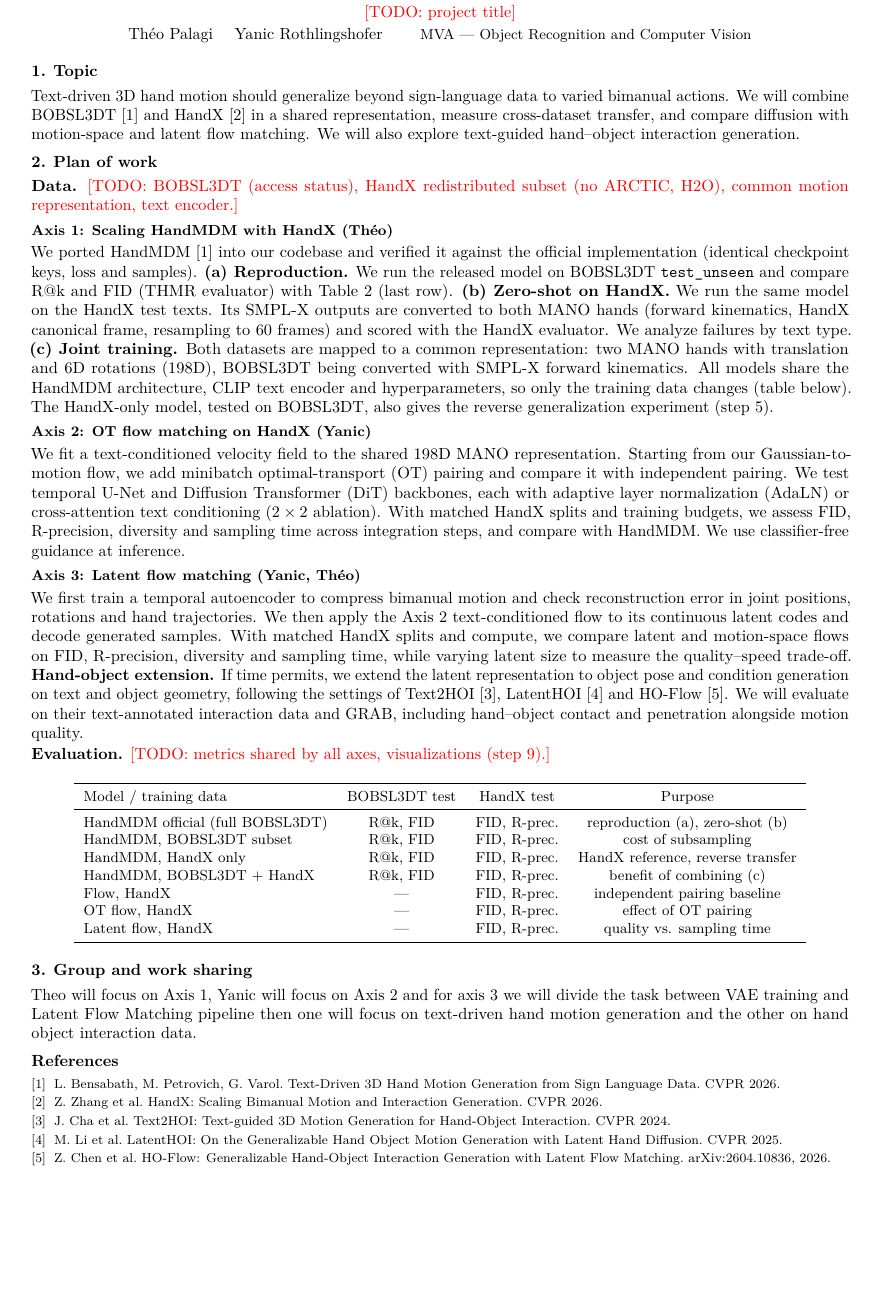
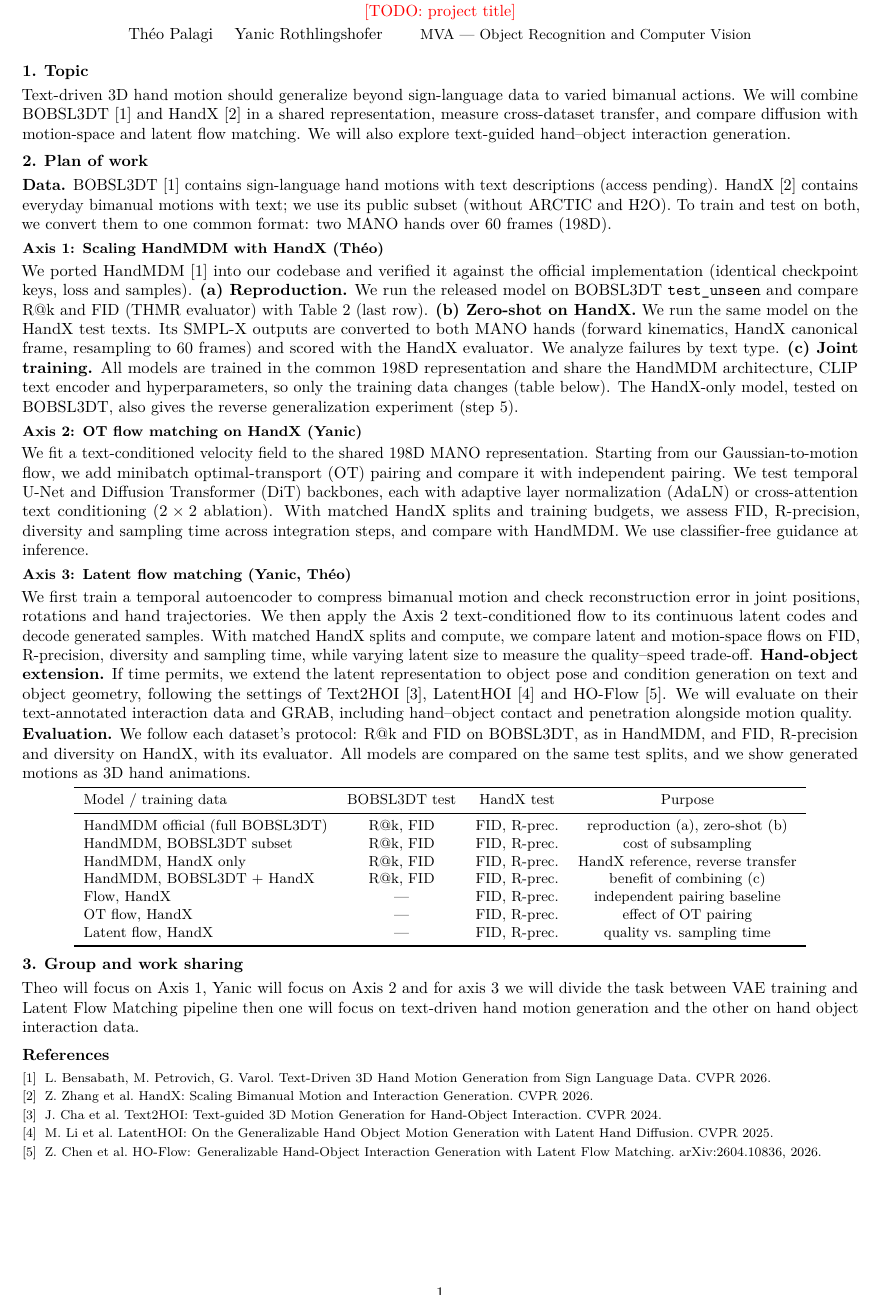
Before and after one commit to yrothlin-03/HandFlow, a LaTeX document (proposal/proposal.tex): part of the page, cut so that both start at the same text, the shorter picture padded with empty space. Compiled offline with pdfLaTeX.

Commit message:
update proposal

```diff
--- a/proposal/proposal.tex
+++ b/proposal/proposal.tex
@@ -4,7 +4,7 @@
 
 \documentclass[10pt]{article}
 
-\usepackage[a4paper, margin=1.6cm, top=1.1cm, bottom=1.1cm]{geometry}
+\usepackage[a4paper, margin=1.4cm, top=1.0cm, bottom=1.0cm]{geometry}
 \usepackage[T1]{fontenc}
 \usepackage[utf8]{inputenc}
 \usepackage{lmodern}
@@ -45,13 +45,13 @@ Text-driven 3D hand motion should generalize beyond sign-language data to varied
 % ---------------------------------------------------------------- (ii) Plan of work
 \section{Plan of work}
 
-\textbf{Data.} \todo{BOBSL3DT (access status), HandX redistributed subset (no ARCTIC, H2O), common motion representation, text encoder.}
+\textbf{Data.} BOBSL3DT~\cite{handmdm} contains sign-language hand motions with text descriptions (access pending). HandX~\cite{handx} contains everyday bimanual motions with text; we use its public subset (without ARCTIC and H2O). To train and test on both, we convert them to one common format: two MANO hands over 60 frames (198D).
 
 \subsection*{Axis 1: Scaling HandMDM with HandX (Théo)}
 We ported HandMDM~\cite{handmdm} into our codebase and verified it against the official implementation (identical checkpoint keys, loss and samples).
 \textbf{(a) Reproduction.} We run the released model on BOBSL3DT \texttt{test\_unseen} and compare R@k and FID (THMR evaluator) with Table~2 (last row).
 \textbf{(b) Zero-shot on HandX.} We run the same model on the HandX test texts. Its SMPL-X outputs are converted to both MANO hands (forward kinematics, HandX canonical frame, resampling to 60 frames) and scored with the HandX evaluator. We analyze failures by text type.
-\textbf{(c) Joint training.} Both datasets are mapped to a common representation: two MANO hands with translation and 6D rotations (198D), BOBSL3DT being converted with SMPL-X forward kinematics. All models share the HandMDM architecture, CLIP text encoder and hyperparameters, so only the training data changes (table below). The HandX-only model, tested on BOBSL3DT, also gives the reverse generalization experiment (step 5).
+\textbf{(c) Joint training.} All models are trained in the common 198D representation and share the HandMDM architecture, CLIP text encoder and hyperparameters, so only the training data changes (table below). The HandX-only model, tested on BOBSL3DT, also gives the reverse generalization experiment (step 5).
 
 \subsection*{Axis 2: OT flow matching on HandX (Yanic)}
 We fit a text-conditioned velocity field to the shared 198D MANO representation. Starting from our Gaussian-to-motion flow, we add minibatch optimal-transport (OT) pairing and compare it with independent pairing. We test temporal U-Net and Diffusion Transformer (DiT) backbones, each with adaptive layer normalization (AdaLN) or cross-attention text conditioning ($2\times2$ ablation). With matched HandX splits and training budgets, we assess FID, R-precision, diversity and sampling time across integration steps, and compare with HandMDM. We use classifier-free guidance at inference.
@@ -60,11 +60,11 @@ We fit a text-conditioned velocity field to the shared 198D MANO representation.
 We first train a temporal autoencoder to compress bimanual motion and check reconstruction error in joint positions, rotations and hand trajectories. We then apply the Axis~2 text-conditioned flow to its continuous latent codes and decode generated samples. With matched HandX splits and compute, we compare latent and motion-space flows on FID, R-precision, diversity and sampling time, while varying latent size to measure the quality--speed trade-off.
 \textbf{Hand-object extension.} If time permits, we extend the latent representation to object pose and condition generation on text and object geometry, following the settings of Text2HOI~\cite{text2hoi}, LatentHOI~\cite{latenthoi} and HO-Flow~\cite{hoflow}. We will evaluate on their text-annotated interaction data and GRAB, including hand--object contact and penetration alongside motion quality.
 
-\textbf{Evaluation.} \todo{metrics shared by all axes, visualizations (step 9).}
+\textbf{Evaluation.} We follow each dataset's protocol: R@k and FID on BOBSL3DT, as in HandMDM, and FID, R-precision and diversity on HandX, with its evaluator. All models are compared on the same test splits, and we show generated motions as 3D hand animations.
 
 % Experiment table template
-\begin{center}
-\small
+\par\smallskip
+{\centering\small
 \begin{tabular}{lccc}
   \toprule
   Model / training data & BOBSL3DT test & HandX test & Purpose \\
@@ -77,8 +77,7 @@ We first train a temporal autoencoder to compress bimanual motion and check reco
   OT flow, HandX & --- & FID, R-prec. & effect of OT pairing \\
   Latent flow, HandX & --- & FID, R-prec. & quality vs. sampling time \\
   \bottomrule
-\end{tabular}
-\end{center}
+\end{tabular}\par}
 
 % ---------------------------------------------------------------- (iii) Group
 \section{Group and work sharing}
```
Also changed, not shown: proposal/proposal.pdf.
